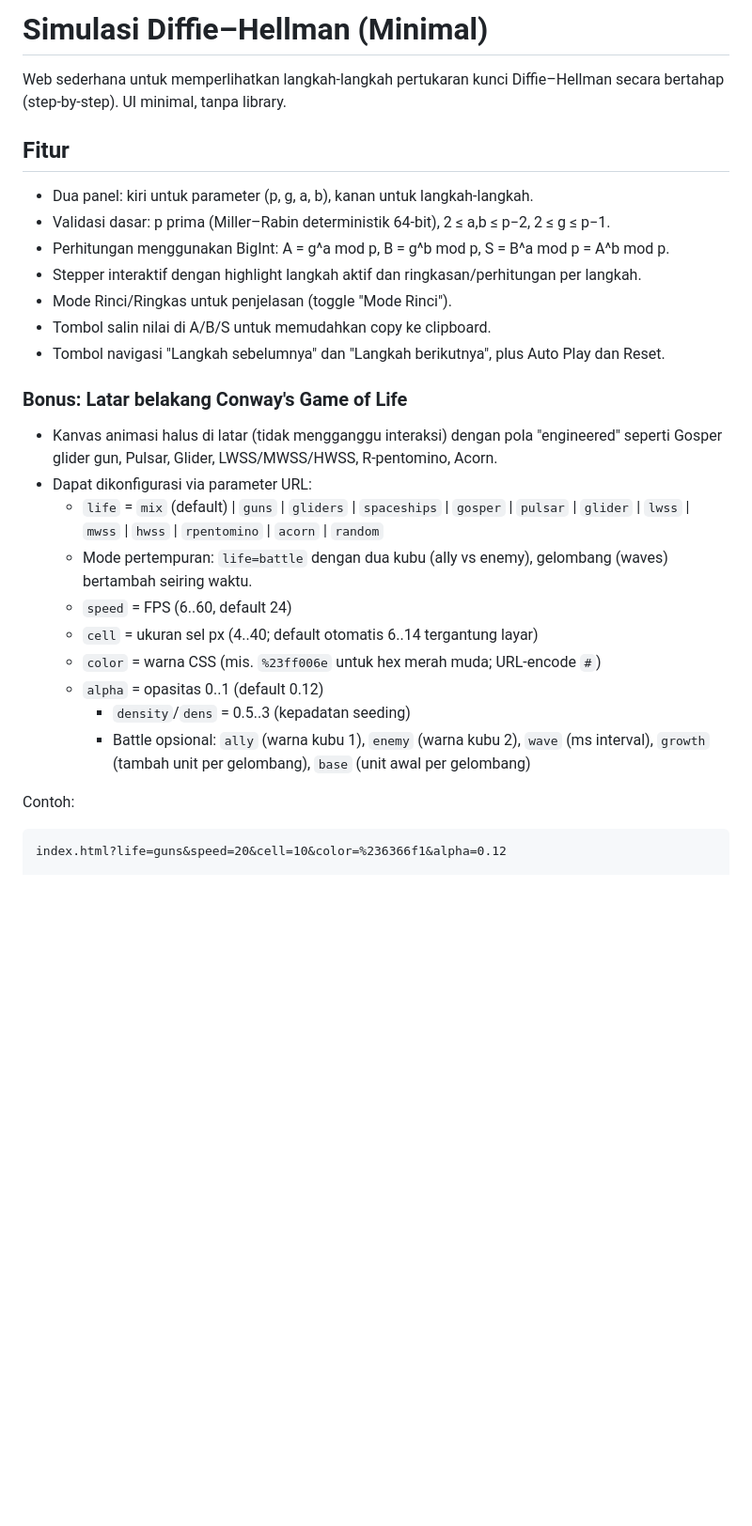
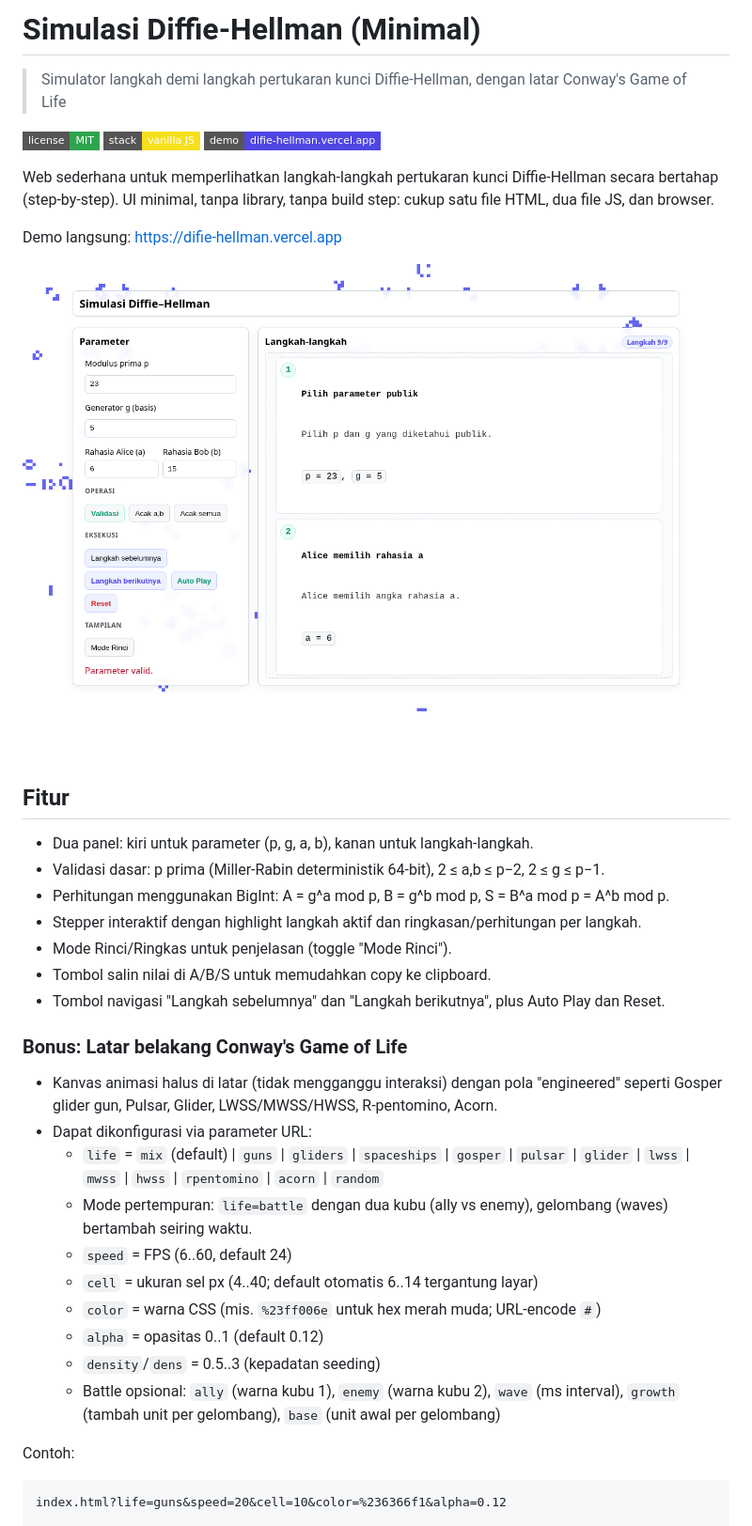
Before and after one commit to MaiAphrodite/difie-hellman, a Markdown page: README.md, the part around one of its changes. Shown at 94% size. Rendered like a GitHub page; pictures changed too: docs/preview.png (added); badges without logos; blank space fills up the shorter version.

Commit message:
docs: presentable README and repo hygiene
- README polished (id) with pitch, stack, setup, and license notes
- added MIT license

```diff
--- a/README.md
+++ b/README.md
@@ -1,10 +1,21 @@
-# Simulasi Diffie–Hellman (Minimal)
+# Simulasi Diffie-Hellman (Minimal)
 
-Web sederhana untuk memperlihatkan langkah-langkah pertukaran kunci Diffie–Hellman secara bertahap (step-by-step). UI minimal, tanpa library.
+> Simulator langkah demi langkah pertukaran kunci Diffie-Hellman, dengan latar Conway's Game of Life
+
+[![License](https://img.shields.io/badge/license-MIT-2ea44f?style=flat-square)](LICENSE)
+[![Stack](https://img.shields.io/badge/stack-vanilla%20JS-f7df1e?style=flat-square)](#struktur)
+[![Demo](https://img.shields.io/badge/demo-difie--hellman.vercel.app-4f46e5?style=flat-square)](https://difie-hellman.vercel.app)
+
+Web sederhana untuk memperlihatkan langkah-langkah pertukaran kunci Diffie-Hellman secara bertahap (step-by-step). UI minimal, tanpa library, tanpa build step: cukup satu file HTML, dua file JS, dan browser.
+
+Demo langsung: <https://difie-hellman.vercel.app>
+
+![Pratinjau antarmuka simulator](docs/preview.png)
 
 ## Fitur
+
 - Dua panel: kiri untuk parameter (p, g, a, b), kanan untuk langkah-langkah.
-- Validasi dasar: p prima (Miller–Rabin deterministik 64-bit), 2 ≤ a,b ≤ p−2, 2 ≤ g ≤ p−1.
+- Validasi dasar: p prima (Miller-Rabin deterministik 64-bit), 2 ≤ a,b ≤ p−2, 2 ≤ g ≤ p−1.
 - Perhitungan menggunakan BigInt: A = g^a mod p, B = g^b mod p, S = B^a mod p = A^b mod p.
 - Stepper interaktif dengan highlight langkah aktif dan ringkasan/perhitungan per langkah.
 - Mode Rinci/Ringkas untuk penjelasan (toggle "Mode Rinci").
@@ -12,16 +23,17 @@ Web sederhana untuk memperlihatkan langkah-langkah pertukaran kunci Diffie–Hel
 - Tombol navigasi "Langkah sebelumnya" dan "Langkah berikutnya", plus Auto Play dan Reset.
 
 ### Bonus: Latar belakang Conway's Game of Life
+
 - Kanvas animasi halus di latar (tidak mengganggu interaksi) dengan pola "engineered" seperti Gosper glider gun, Pulsar, Glider, LWSS/MWSS/HWSS, R-pentomino, Acorn.
 - Dapat dikonfigurasi via parameter URL:
-	- `life` = `mix` (default) | `guns` | `gliders` | `spaceships` | `gosper` | `pulsar` | `glider` | `lwss` | `mwss` | `hwss` | `rpentomino` | `acorn` | `random`
-	- Mode pertempuran: `life=battle` dengan dua kubu (ally vs enemy), gelombang (waves) bertambah seiring waktu.
-	- `speed` = FPS (6..60, default 24)
-	- `cell` = ukuran sel px (4..40; default otomatis 6..14 tergantung layar)
-	- `color` = warna CSS (mis. `%23ff006e` untuk hex merah muda; URL-encode `#`)
-	- `alpha` = opasitas 0..1 (default 0.12)
-		- `density`/`dens` = 0.5..3 (kepadatan seeding)
-		- Battle opsional: `ally` (warna kubu 1), `enemy` (warna kubu 2), `wave` (ms interval), `growth` (tambah unit per gelombang), `base` (unit awal per gelombang)
+  - `life` = `mix` (default) | `guns` | `gliders` | `spaceships` | `gosper` | `pulsar` | `glider` | `lwss` | `mwss` | `hwss` | `rpentomino` | `acorn` | `random`
+  - Mode pertempuran: `life=battle` dengan dua kubu (ally vs enemy), gelombang (waves) bertambah seiring waktu.
+  - `speed` = FPS (6..60, default 24)
+  - `cell` = ukuran sel px (4..40; default otomatis 6..14 tergantung layar)
+  - `color` = warna CSS (mis. `%23ff006e` untuk hex merah muda; URL-encode `#`)
+  - `alpha` = opasitas 0..1 (default 0.12)
+  - `density`/`dens` = 0.5..3 (kepadatan seeding)
+  - Battle opsional: `ally` (warna kubu 1), `enemy` (warna kubu 2), `wave` (ms interval), `growth` (tambah unit per gelombang), `base` (unit awal per gelombang)
 
 Contoh:
 
```
Also changed, not shown: other parts of README.md (+18 -6 lines), 2 other files.
